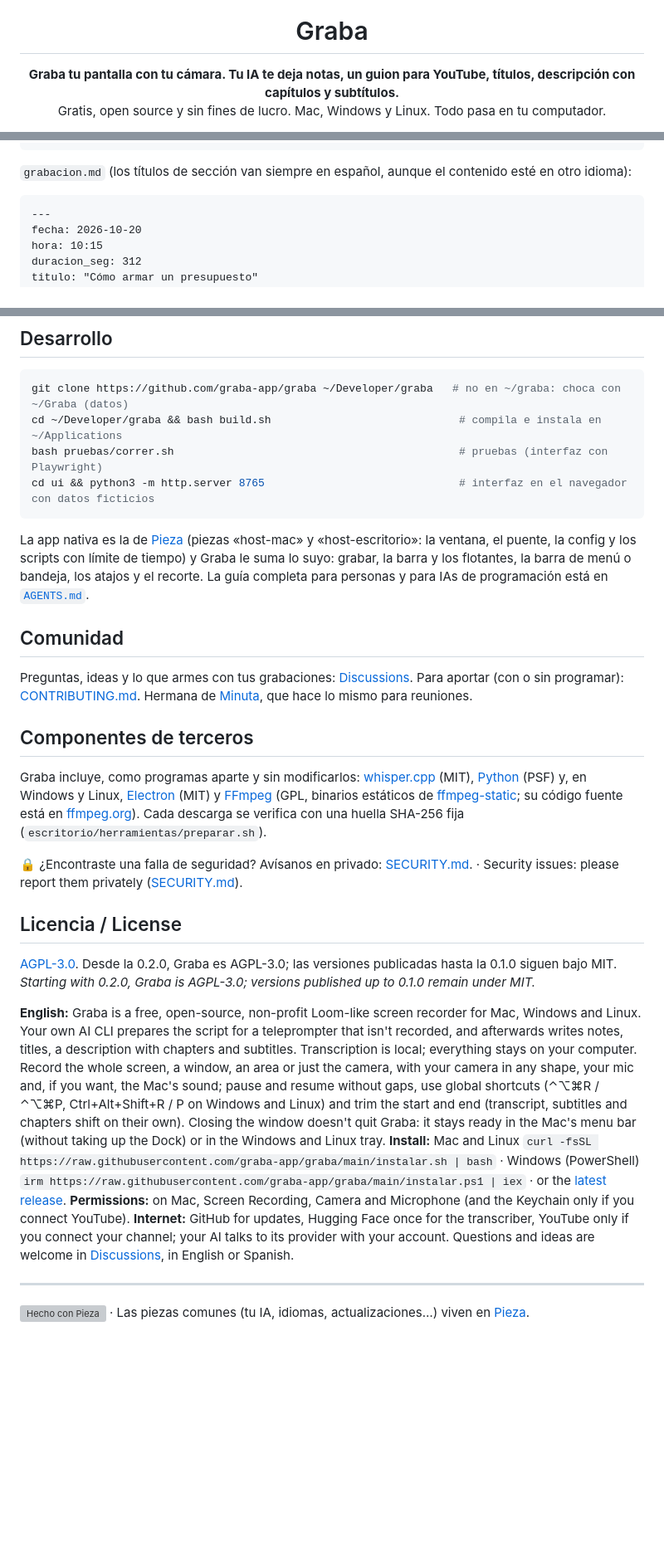
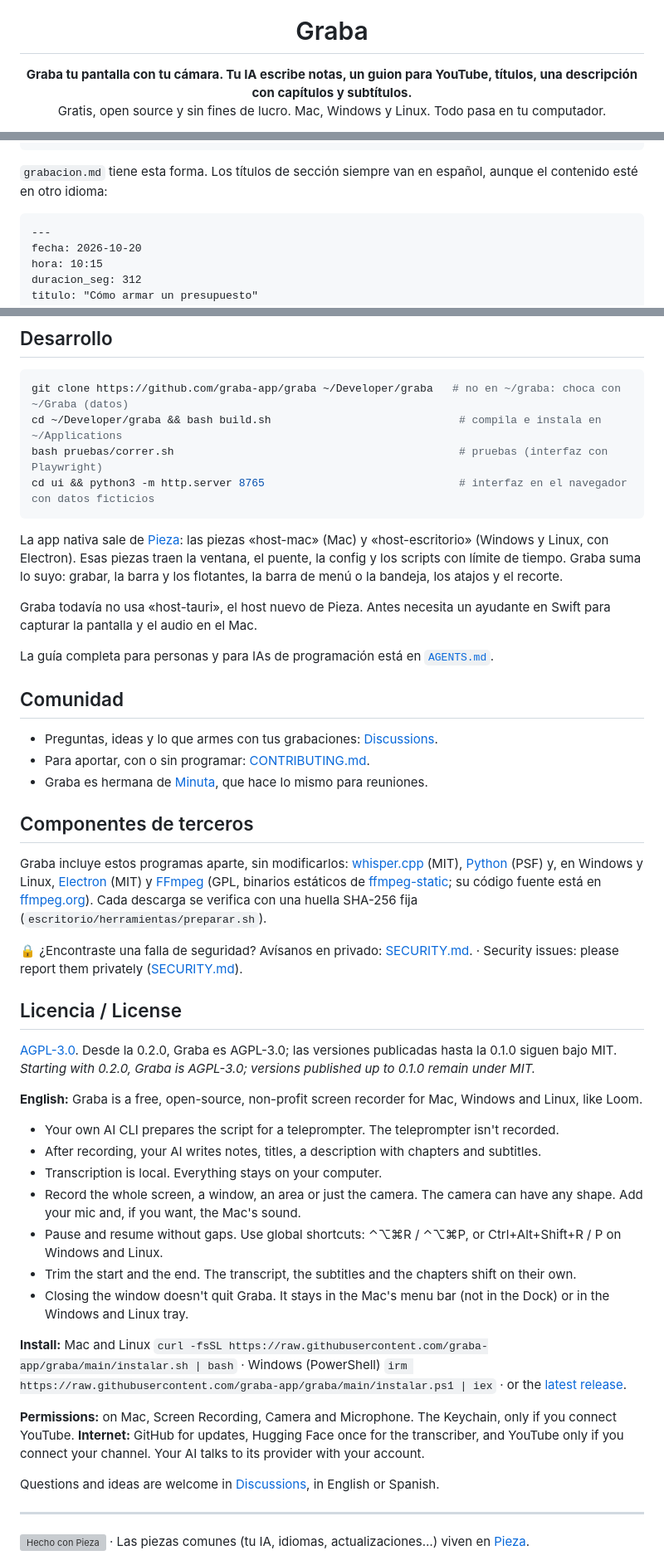
Before and after one commit to graba-app/graba, a Markdown page: README.md, 3 parts joined by grey strips. Shown at 83% size. GitHub-like rendering; blank space fills up the shorter version; grey boxes are pictures that could not be loaded.

````diff
--- a/README.md
+++ b/README.md
@@ -2,6 +2,6 @@
 
 <h1 align="center">Graba</h1>
 
-<p align="center"><b>Graba tu pantalla con tu cámara. Tu IA te deja notas, un guion para YouTube, títulos, descripción con capítulos y subtítulos.</b><br>
+<p align="center"><b>Graba tu pantalla con tu cámara. Tu IA escribe notas, un guion para YouTube, títulos, una descripción con capítulos y subtítulos.</b><br>
 Gratis, open source y sin fines de lucro. Mac, Windows y Linux. Todo pasa en tu computador.</p>
 
@@ -92,7 +120,7 @@ La primera vez, Graba te ayuda a elegir tu IA ([cómo instalarla](https://graba-
   .graba/                # configuración y modelos (no lo toques a mano: se cambia en Ajustes)
 ```
 
-`grabacion.md` (los títulos de sección van siempre en español, aunque el contenido esté en otro idioma):
+`grabacion.md` tiene esta forma. Los títulos de sección siempre van en español, aunque el contenido esté en otro idioma:
 
 ```markdown
 ---
@@ -130,22 +158,28 @@ bash pruebas/correr.sh                                            # pruebas (int
 cd ui && python3 -m http.server 8765                              # interfaz en el navegador con datos ficticios
 ```
 
-La app nativa es la de [Pieza](https://github.com/pieza-app/pieza) (piezas «host-mac» y «host-escritorio»: la ventana, el puente, la
-config y los scripts con límite de tiempo) y Graba le suma lo suyo: grabar, la barra y los flotantes, la barra de menú o bandeja, los
-atajos y el recorte. La guía completa para personas y para IAs de programación está en [`AGENTS.md`](AGENTS.md).
+La app nativa sale de [Pieza](https://github.com/pieza-app/pieza): las piezas «host-mac» (Mac) y «host-escritorio» (Windows y
+Linux, con Electron). Esas piezas traen la ventana, el puente, la config y los scripts con límite de tiempo. Graba suma lo suyo:
+grabar, la barra y los flotantes, la barra de menú o la bandeja, los atajos y el recorte.
+
+Graba todavía no usa «host-tauri», el host nuevo de Pieza. Antes necesita un ayudante en Swift para capturar la pantalla y el
+audio en el Mac.
+
+La guía completa para personas y para IAs de programación está en [`AGENTS.md`](AGENTS.md).
 
 ## Comunidad
 
-Preguntas, ideas y lo que armes con tus grabaciones: [Discussions](https://github.com/graba-app/graba/discussions).
-Para aportar (con o sin programar): [CONTRIBUTING.md](CONTRIBUTING.md). Hermana de [Minuta](https://github.com/minuta-app/minuta),
-que hace lo mismo para reuniones.
+- Preguntas, ideas y lo que armes con tus grabaciones: [Discussions](https://github.com/graba-app/graba/discussions).
+- Para aportar, con o sin programar: [CONTRIBUTING.md](CONTRIBUTING.md).
+- Graba es hermana de [Minuta](https://github.com/minuta-app/minuta), que hace lo mismo para reuniones.
 
 ## Componentes de terceros
 
-Graba incluye, como programas aparte y sin modificarlos: [whisper.cpp](https://github.com/ggml-org/whisper.cpp) (MIT),
+Graba incluye estos programas aparte, sin modificarlos: [whisper.cpp](https://github.com/ggml-org/whisper.cpp) (MIT),
 [Python](https://github.com/astral-sh/python-build-standalone) (PSF) y, en Windows y Linux, [Electron](https://www.electronjs.org/) (MIT)
 y [FFmpeg](https://ffmpeg.org/) (GPL, binarios estáticos de [ffmpeg-static](https://github.com/eugeneware/ffmpeg-static); su código fuente
-está en [ffmpeg.org](https://ffmpeg.org/download.html)). Cada descarga se verifica con una huella SHA-256 fija (`escritorio/herramientas/preparar.sh`).
+está en [ffmpeg.org](https://ffmpeg.org/download.html)). Cada descarga se verifica con una huella SHA-256 fija
+(`escritorio/herramientas/preparar.sh`).
 
 🔒 ¿Encontraste una falla de seguridad? Avísanos en privado: [SECURITY.md](SECURITY.md). · Security issues: please report them privately ([SECURITY.md](SECURITY.md)).
 
@@ -154,16 +188,24 @@ está en [ffmpeg.org](https://ffmpeg.org/download.html)). Cada descarga se verif
 [AGPL-3.0](LICENSE). Desde la 0.2.0, Graba es AGPL-3.0; las versiones publicadas hasta la 0.1.0 siguen bajo MIT.
 *Starting with 0.2.0, Graba is AGPL-3.0; versions published up to 0.1.0 remain under MIT.*
 
-**English:** Graba is a free, open-source, non-profit Loom-like screen recorder for Mac, Windows and Linux. Your own AI CLI prepares
-the script for a teleprompter that isn't recorded, and afterwards writes notes, titles, a description with chapters and subtitles.
-Transcription is local; everything stays on your computer. Record the whole screen, a window, an area or just the camera, with your
-camera in any shape, your mic and, if you want, the Mac's sound; pause and resume without gaps, use global shortcuts (⌃⌥⌘R / ⌃⌥⌘P,
-Ctrl+Alt+Shift+R / P on Windows and Linux) and trim the start and end (transcript, subtitles and chapters shift on their own).
-Closing the window doesn't quit Graba: it stays ready in the Mac's menu bar (without taking up the Dock) or in the Windows and Linux tray.
-**Install:** Mac and Linux `curl -fsSL https://raw.githubusercontent.com/graba-app/graba/main/instalar.sh | bash` · Windows (PowerShell)
-`irm https://raw.githubusercontent.com/graba-app/graba/main/instalar.ps1 | iex` · or the [latest release](https://github.com/graba-app/graba/releases/latest).
-**Permissions:** on Mac, Screen Recording, Camera and Microphone (and the Keychain only if you connect YouTube). **Internet:** GitHub for
-updates, Hugging Face once for the transcriber, YouTube only if you connect your channel; your AI talks to its provider with your account.
+**English:** Graba is a free, open-source, non-profit screen recorder for Mac, Windows and Linux, like Loom.
+- Your own AI CLI prepares the script for a teleprompter. The teleprompter isn't recorded.
+- After recording, your AI writes notes, titles, a description with chapters and subtitles.
+- Transcription is local. Everything stays on your computer.
+- Record the whole screen, a window, an area or just the camera. The camera can have any shape. Add your mic and, if you want, the
+  Mac's sound.
+- Pause and resume without gaps. Use global shortcuts: ⌃⌥⌘R / ⌃⌥⌘P, or Ctrl+Alt+Shift+R / P on Windows and Linux.
+- Trim the start and the end. The transcript, the subtitles and the chapters shift on their own.
+- Closing the window doesn't quit Graba. It stays in the Mac's menu bar (not in the Dock) or in the Windows and Linux tray.
+
+**Install:** Mac and Linux `curl -fsSL https://raw.githubusercontent.com/graba-app/graba/main/instalar.sh | bash` · Windows
+(PowerShell) `irm https://raw.githubusercontent.com/graba-app/graba/main/instalar.ps1 | iex` · or the
+[latest release](https://github.com/graba-app/graba/releases/latest).
+
+**Permissions:** on Mac, Screen Recording, Camera and Microphone. The Keychain, only if you connect YouTube.
+**Internet:** GitHub for updates, Hugging Face once for the transcriber, and YouTube only if you connect your channel. Your AI
+talks to its provider with your account.
+
 Questions and ideas are welcome in [Discussions](https://github.com/graba-app/graba/discussions), in English or Spanish.
 
 ---
````
Also changed, not shown: other parts of README.md (+70 -42 lines).
